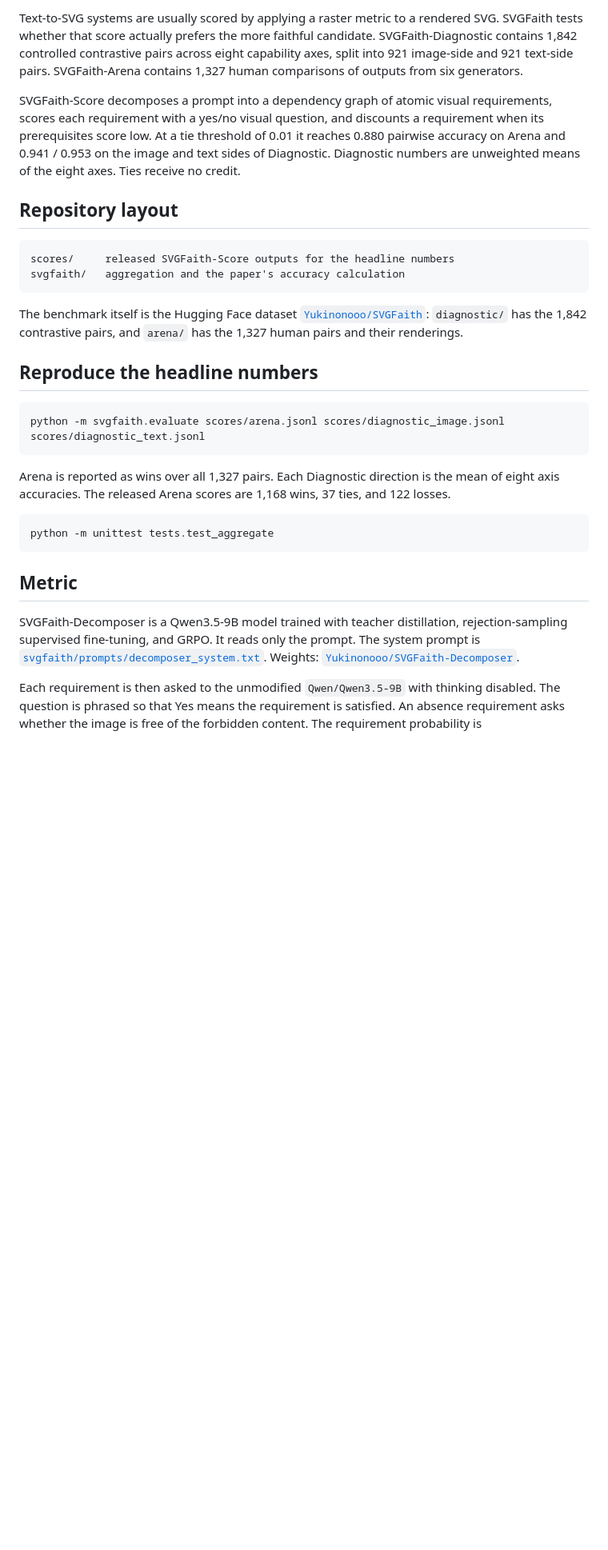
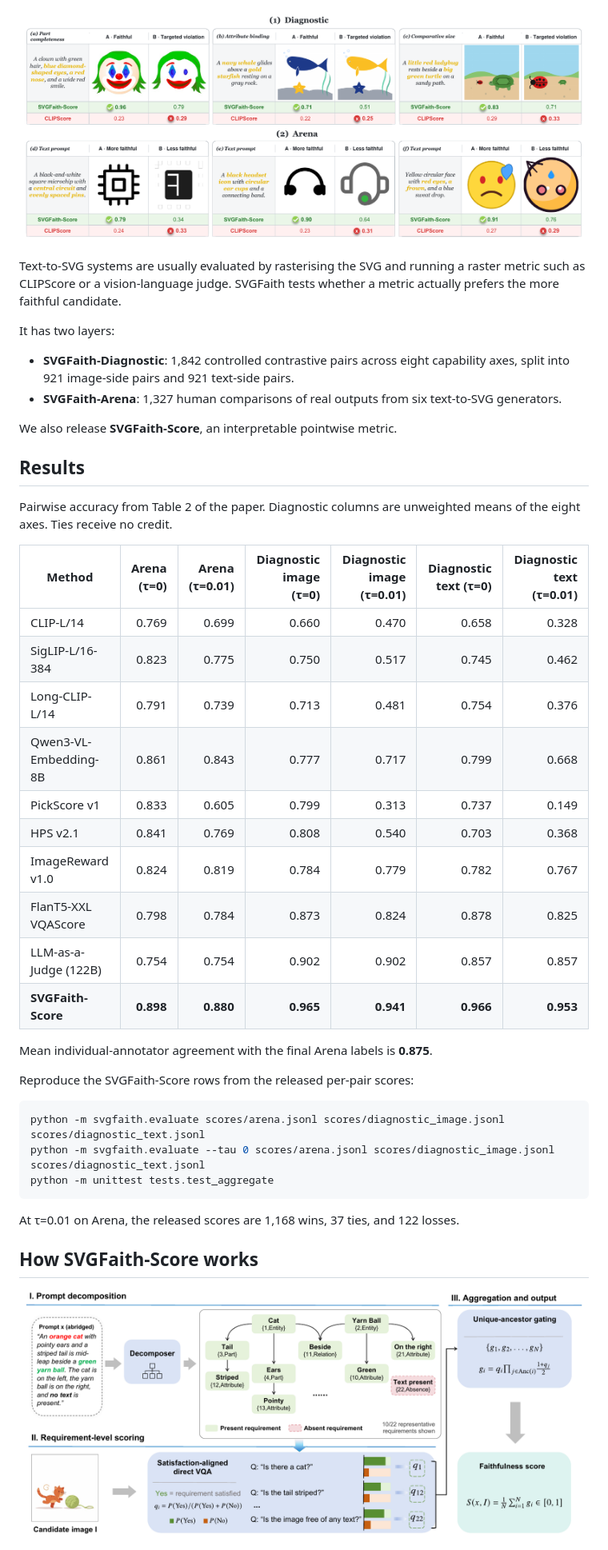
Before and after one commit to Yukinonooo/SVGFaith, a Markdown page: README.md, the part around one of its changes. Shown at 80% size. Rendered like a GitHub page; pictures changed too: assets/pipeline.png (added), assets/teaser.png (added); blank space fills up the shorter version.

Commit message:
Add the paper figures and benchmark tables to the README.

````diff
--- a/README.md
+++ b/README.md
@@ -6,32 +9,45 @@ SVGFaith is a two-layer meta-evaluation of faithfulness metrics for text-to-SVG
 
-Text-to-SVG systems are usually scored by applying a raster metric to a rendered SVG. SVGFaith tests whether that score actually prefers the more faithful candidate. SVGFaith-Diagnostic contains 1,842 controlled contrastive pairs across eight capability axes, split into 921 image-side and 921 text-side pairs. SVGFaith-Arena contains 1,327 human comparisons of outputs from six generators.
+![SVGFaith examples](assets/teaser.png)
 
-SVGFaith-Score decomposes a prompt into a dependency graph of atomic visual requirements, scores each requirement with a yes/no visual question, and discounts a requirement when its prerequisites score low. At a tie threshold of 0.01 it reaches 0.880 pairwise accuracy on Arena and 0.941 / 0.953 on the image and text sides of Diagnostic. Diagnostic numbers are unweighted means of the eight axes. Ties receive no credit.
+Text-to-SVG systems are usually evaluated by rasterising the SVG and running a raster metric such as CLIPScore or a vision-language judge. SVGFaith tests whether a metric actually prefers the more faithful candidate.
 
-## Repository layout
+It has two layers:
 
-```text
-scores/     released SVGFaith-Score outputs for the headline numbers
-svgfaith/   aggregation and the paper's accuracy calculation
-```
+- **SVGFaith-Diagnostic**: 1,842 controlled contrastive pairs across eight capability axes, split into 921 image-side pairs and 921 text-side pairs.
+- **SVGFaith-Arena**: 1,327 human comparisons of real outputs from six text-to-SVG generators.
 
-The benchmark itself is the Hugging Face dataset [`Yukinonooo/SVGFaith`](https://huggingface.co/datasets/Yukinonooo/SVGFaith): `diagnostic/` has the 1,842 contrastive pairs, and `arena/` has the 1,327 human pairs and their renderings.
+We also release **SVGFaith-Score**, an interpretable pointwise metric.
 
-## Reproduce the headline numbers
+## Results
+
+Pairwise accuracy from Table 2 of the paper. Diagnostic columns are unweighted means of the eight axes. Ties receive no credit.
+
+| Method | Arena (τ=0) | Arena (τ=0.01) | Diagnostic image (τ=0) | Diagnostic image (τ=0.01) | Diagnostic text (τ=0) | Diagnostic text (τ=0.01) |
+|---|---:|---:|---:|---:|---:|---:|
+| CLIP-L/14 | 0.769 | 0.699 | 0.660 | 0.470 | 0.658 | 0.328 |
+| SigLIP-L/16-384 | 0.823 | 0.775 | 0.750 | 0.517 | 0.745 | 0.462 |
+| Long-CLIP-L/14 | 0.791 | 0.739 | 0.713 | 0.481 | 0.754 | 0.376 |
+| Qwen3-VL-Embedding-8B | 0.861 | 0.843 | 0.777 | 0.717 | 0.799 | 0.668 |
+| PickScore v1 | 0.833 | 0.605 | 0.799 | 0.313 | 0.737 | 0.149 |
+| HPS v2.1 | 0.841 | 0.769 | 0.808 | 0.540 | 0.703 | 0.368 |
+| ImageReward v1.0 | 0.824 | 0.819 | 0.784 | 0.779 | 0.782 | 0.767 |
+| FlanT5-XXL VQAScore | 0.798 | 0.784 | 0.873 | 0.824 | 0.878 | 0.825 |
+| LLM-as-a-Judge (122B) | 0.754 | 0.754 | 0.902 | 0.902 | 0.857 | 0.857 |
+| **SVGFaith-Score** | **0.898** | **0.880** | **0.965** | **0.941** | **0.966** | **0.953** |
+
+Mean individual-annotator agreement with the final Arena labels is **0.875**.
+
+Reproduce the SVGFaith-Score rows from the released per-pair scores:
 
 ```bash
 python -m svgfaith.evaluate scores/arena.jsonl scores/diagnostic_image.jsonl scores/diagnostic_text.jsonl
-```
-
-Arena is reported as wins over all 1,327 pairs. Each Diagnostic direction is the mean of eight axis accuracies. The released Arena scores are 1,168 wins, 37 ties, and 122 losses.
-
-```bash
+python -m svgfaith.evaluate --tau 0 scores/arena.jsonl scores/diagnostic_image.jsonl scores/diagnostic_text.jsonl
 python -m unittest tests.test_aggregate
 ```
 
-## Metric
+At τ=0.01 on Arena, the released scores are 1,168 wins, 37 ties, and 122 losses.
 
-SVGFaith-Decomposer is a Qwen3.5-9B model trained with teacher distillation, rejection-sampling supervised fine-tuning, and GRPO. It reads only the prompt. The system prompt is [`svgfaith/prompts/decomposer_system.txt`](svgfaith/prompts/decomposer_system.txt). Weights: [`Yukinonooo/SVGFaith-Decomposer`](https://huggingface.co/Yukinonooo/SVGFaith-Decomposer).
+## How SVGFaith-Score works
 
-Each requirement is then asked to the unmodified `Qwen/Qwen3.5-9B` with thinking disabled. The question is phrased so that Yes means the requirement is satisfied. An absence requirement asks whether the image is free of the forbidden content. The requirement probability is
+![SVGFaith-Score pipeline](assets/pipeline.png)
 
````
Also changed, not shown: other parts of README.md (+27 -14 lines), assets/eight-axes.png (added).
